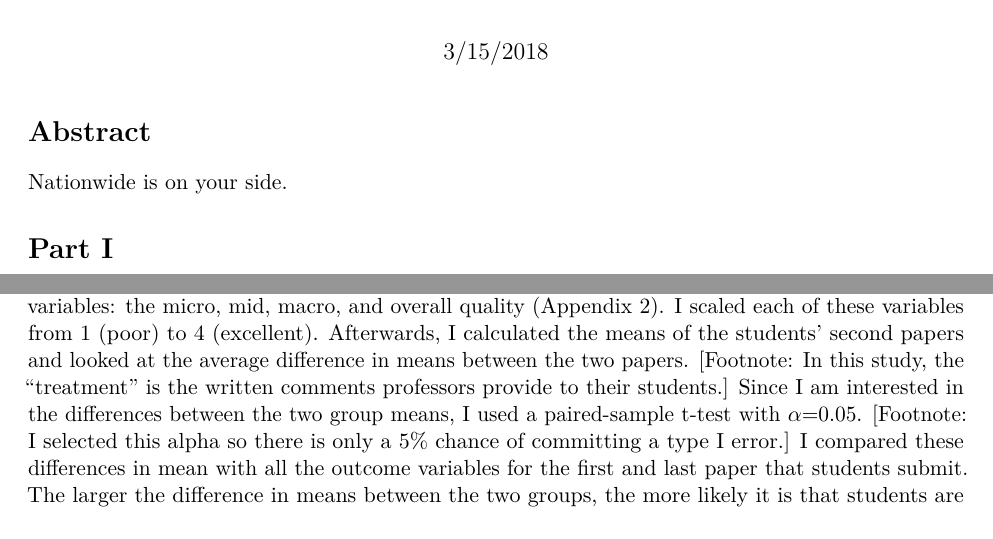
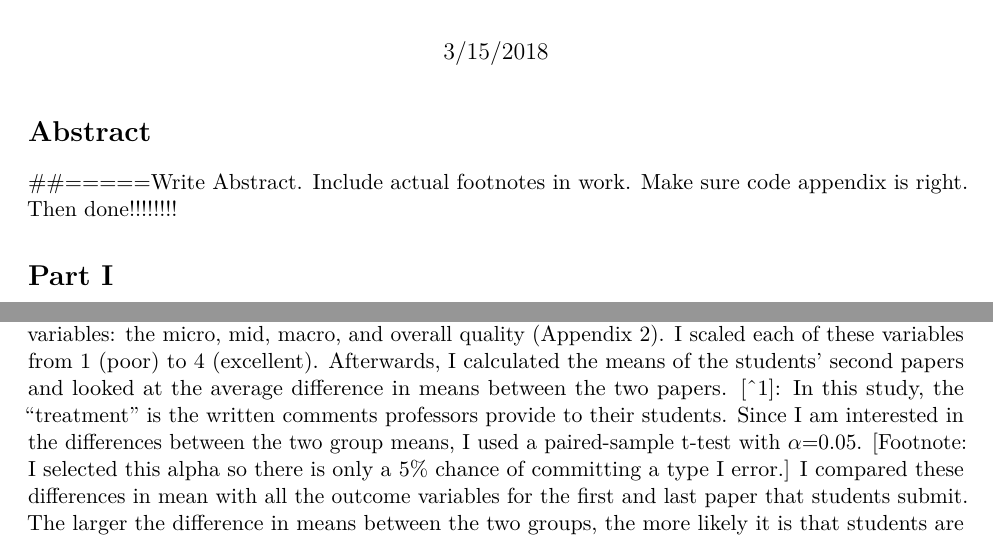
Before and after one commit to Jsteur/James_Final_Paper_Files, an R Markdown document (James_Steur1_QuantII_Draft_PDF.Rmd): two parts of pages 1 and 4 of 18, joined at a grey line, cut so that both start at the same text. Rendered offline with R 4.5, knitr and Pandoc, then LaTeX, with nearby package versions; some code elsewhere in the file could not run offline.

Commit message:
Changes___

````diff
--- a/James_Steur1_QuantII_Draft_PDF.Rmd
+++ b/James_Steur1_QuantII_Draft_PDF.Rmd
@@ -11,7 +11,7 @@ knitr::opts_chunk$set(echo = TRUE)
 ```
 
 # Abstract
-Nationwide is on your side.
+##=====Write Abstract. Include actual footnotes in work. Make sure code appendix is right. Then done!!!!!!!!
 
 ```{r, results="hide", include=FALSE}
 require(knitr)
@@ -94,7 +94,7 @@ In the spirit of the philosophy of science literature, this study primarily aims
 
 The population of interest in this study is first year undergraduate college students. At a more abstract level, my population of interest is all undergraduate students who take a general education English course. Ultimately, I want to show that students who take an English class actually learn or improve their writing abilities. In order to show improvement, this study used a within-subjects design by looking at the students' first and last papers of the semester. The first paper for all students functioned as a baseline condition for their papers' writing quality. This was the first writing assignment all students completed at the start of the semester, so no other comments that professors wrote confounded these initial assessments of the overall groups.
 
-This analysis hopes to show some improvement in students' writing ability, so I calculated the overall means for all students' first papers. The evaluation of all students' papers included four outcome variables: the micro, mid, macro, and overall quality (Appendix 2). I scaled each of these variables from 1 (poor) to 4 (excellent). Afterwards, I calculated the means of the students' second papers and looked at the average difference in means between the two papers. [Footnote: In this study, the "treatment" is the written comments professors provide to their students.] Since I am interested in the differences between the two group means, I used a paired-sample t-test with $\alpha$=0.05. [Footnote: I selected this alpha so there is only a 5% chance of committing a type I error.] I compared these differences in mean with all the outcome variables for the first and last paper that students submit. The larger the difference in means between the two groups, the more likely it is that students are learning how to write more effectively from their courses. Given the small sample size of n=26, the paired sample t-test also increases statistical power. By using a "repeated measures" test that compares differences within subjects, I am less likely to falsely reject the null hypothesis.
+This analysis hopes to show some improvement in students' writing ability, so I calculated the overall means for all students' first papers. The evaluation of all students' papers included four outcome variables: the micro, mid, macro, and overall quality (Appendix 2). I scaled each of these variables from 1 (poor) to 4 (excellent). Afterwards, I calculated the means of the students' second papers and looked at the average difference in means between the two papers. [^1]: In this study, the "treatment" is the written comments professors provide to their students. Since I am interested in the differences between the two group means, I used a paired-sample t-test with $\alpha$=0.05. [Footnote: I selected this alpha so there is only a 5% chance of committing a type I error.] I compared these differences in mean with all the outcome variables for the first and last paper that students submit. The larger the difference in means between the two groups, the more likely it is that students are learning how to write more effectively from their courses. Given the small sample size of n=26, the paired sample t-test also increases statistical power. By using a "repeated measures" test that compares differences within subjects, I am less likely to falsely reject the null hypothesis.
 
 There are six primary assumptions of the paired sample t-test. For purposes of clarity, I outline each assumption and explain how my design addresses them.
 
````
